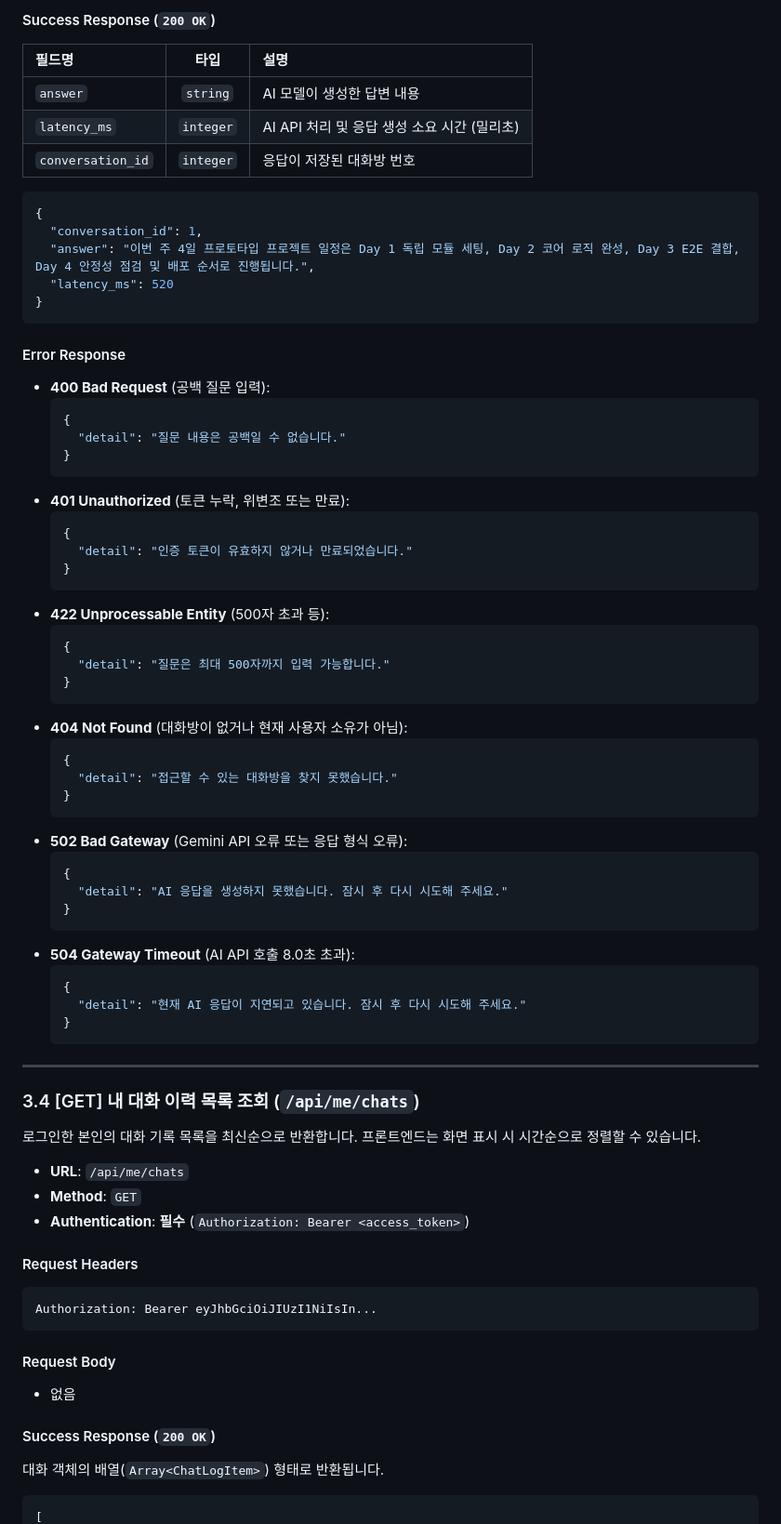
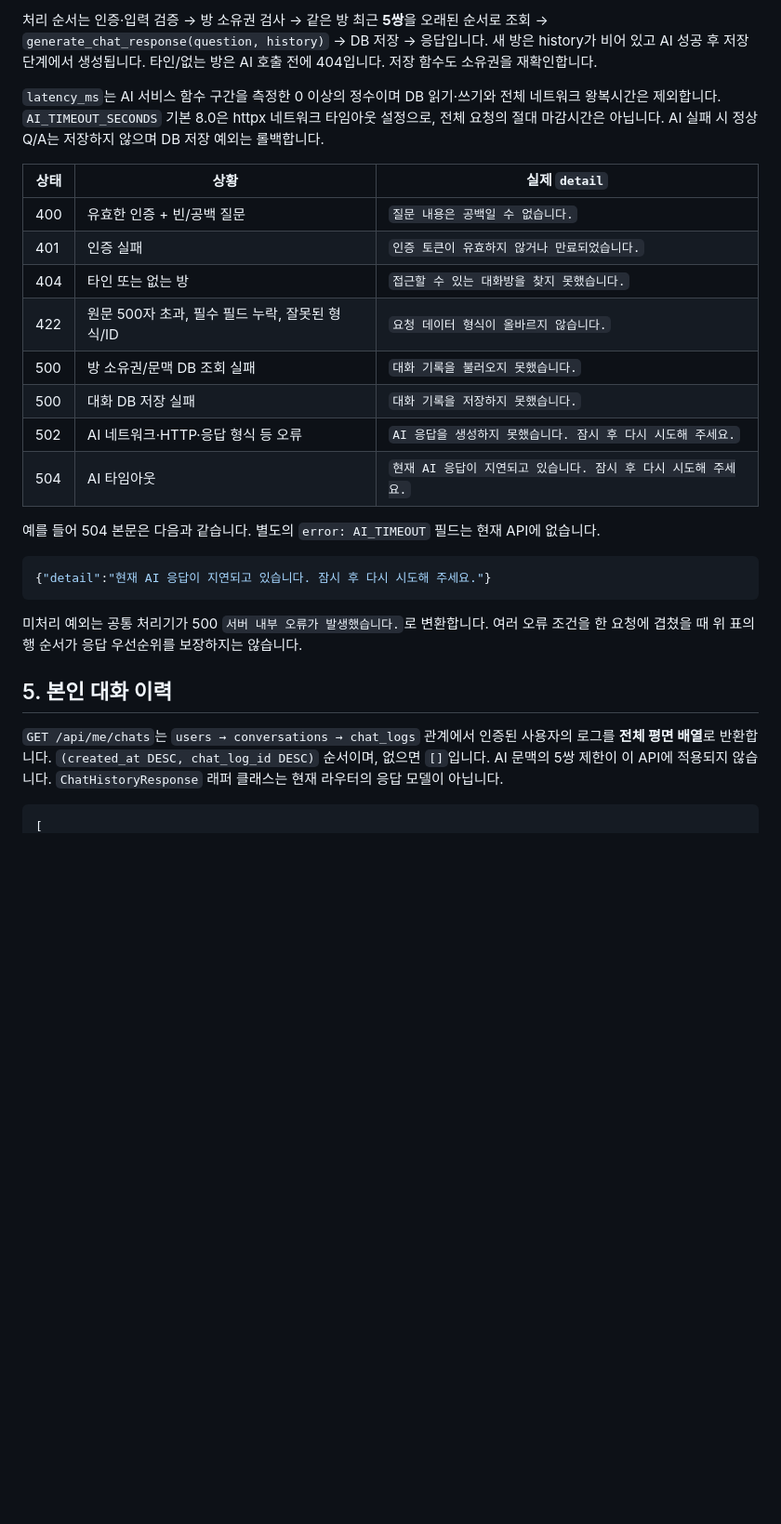
Before and after one commit to AI-SW-Basic-B7-1/7-1, a Markdown page: docs/api_spec.md, the part around one of its changes. Shown at 93% size. Drawn GitHub-style; blank space fills up the shorter version.

````diff
--- a/docs/api_spec.md
+++ b/docs/api_spec.md
@@ -157,76 +91,31 @@ Content-Type: application/json; charset=utf-8
 ```
 
-#### Success Response (`200 OK`)
-| 필드명 | 타입 | 설명 |
-| :--- | :---: | :--- |
-| `answer` | `string` | AI 모델이 생성한 답변 내용 |
-| `latency_ms` | `integer` | AI API 처리 및 응답 생성 소요 시간 (밀리초) |
-| `conversation_id` | `integer` | 응답이 저장된 대화방 번호 |
+처리 순서는 인증·입력 검증 → 방 소유권 검사 → 같은 방 최근 **5쌍**을 오래된 순서로 조회 → `generate_chat_response(question, history)` → DB 저장 → 응답입니다. 새 방은 history가 비어 있고 AI 성공 후 저장 단계에서 생성됩니다. 타인/없는 방은 AI 호출 전에 404입니다. 저장 함수도 소유권을 재확인합니다.
+
+`latency_ms`는 AI 서비스 함수 구간을 측정한 0 이상의 정수이며 DB 읽기·쓰기와 전체 네트워크 왕복시간은 제외합니다. `AI_TIMEOUT_SECONDS` 기본 8.0은 httpx 네트워크 타임아웃 설정으로, 전체 요청의 절대 마감시간은 아닙니다. AI 실패 시 정상 Q/A는 저장하지 않으며 DB 저장 예외는 롤백합니다.
+
+| 상태 | 상황 | 실제 `detail` |
+|---|---|---|
+| 400 | 유효한 인증 + 빈/공백 질문 | `질문 내용은 공백일 수 없습니다.` |
+| 401 | 인증 실패 | `인증 토큰이 유효하지 않거나 만료되었습니다.` |
+| 404 | 타인 또는 없는 방 | `접근할 수 있는 대화방을 찾지 못했습니다.` |
+| 422 | 원문 500자 초과, 필수 필드 누락, 잘못된 형식/ID | `요청 데이터 형식이 올바르지 않습니다.` |
+| 500 | 방 소유권/문맥 DB 조회 실패 | `대화 기록을 불러오지 못했습니다.` |
+| 500 | 대화 DB 저장 실패 | `대화 기록을 저장하지 못했습니다.` |
+| 502 | AI 네트워크·HTTP·응답 형식 등 오류 | `AI 응답을 생성하지 못했습니다. 잠시 후 다시 시도해 주세요.` |
+| 504 | AI 타임아웃 | `현재 AI 응답이 지연되고 있습니다. 잠시 후 다시 시도해 주세요.` |
+
+예를 들어 504 본문은 다음과 같습니다. 별도의 `error: AI_TIMEOUT` 필드는 현재 API에 없습니다.
 
 ```json
-{
-  "conversation_id": 1,
-  "answer": "이번 주 4일 프로토타입 프로젝트 일정은 Day 1 독립 모듈 세팅, Day 2 코어 로직 완성, Day 3 E2E 결합, Day 4 안정성 점검 및 배포 순서로 진행됩니다.",
-  "latency_ms": 520
-}
+{"detail":"현재 AI 응답이 지연되고 있습니다. 잠시 후 다시 시도해 주세요."}
 ```
 
-#### Error Response
-- **400 Bad Request** (공백 질문 입력):
-  ```json
-  {
-    "detail": "질문 내용은 공백일 수 없습니다."
-  }
-  ```
-- **401 Unauthorized** (토큰 누락, 위변조 또는 만료):
-  ```json
-  {
-    "detail": "인증 토큰이 유효하지 않거나 만료되었습니다."
-  }
-  ```
-- **422 Unprocessable Entity** (500자 초과 등):
-  ```json
-  {
-    "detail": "질문은 최대 500자까지 입력 가능합니다."
-  }
-  ```
-- **404 Not Found** (대화방이 없거나 현재 사용자 소유가 아님):
-  ```json
-  {
-    "detail": "접근할 수 있는 대화방을 찾지 못했습니다."
-  }
-  ```
-- **502 Bad Gateway** (Gemini API 오류 또는 응답 형식 오류):
-  ```json
-  {
-    "detail": "AI 응답을 생성하지 못했습니다. 잠시 후 다시 시도해 주세요."
-  }
-  ```
-- **504 Gateway Timeout** (AI API 호출 8.0초 초과):
-  ```json
-  {
-    "detail": "현재 AI 응답이 지연되고 있습니다. 잠시 후 다시 시도해 주세요."
-  }
-  ```
+미처리 예외는 공통 처리기가 500 `서버 내부 오류가 발생했습니다.`로 변환합니다. 여러 오류 조건을 한 요청에 겹쳤을 때 위 표의 행 순서가 응답 우선순위를 보장하지는 않습니다.
 
----
+## 5. 본인 대화 이력
 
-### 3.4 [GET] 내 대화 이력 목록 조회 (`/api/me/chats`)
-로그인한 본인의 대화 기록 목록을 최신순으로 반환합니다. 프론트엔드는 화면 표시 시 시간순으로 정렬할 수 있습니다.
+`GET /api/me/chats`는 `users → conversations → chat_logs` 관계에서 인증된 사용자의 로그를 **전체 평면 배열**로 반환합니다. `(created_at DESC, chat_log_id DESC)` 순서이며, 없으면 `[]`입니다. AI 문맥의 5쌍 제한이 이 API에 적용되지 않습니다. `ChatHistoryResponse` 래퍼 클래스는 현재 라우터의 응답 모델이 아닙니다.
 
-- **URL**: `/api/me/chats`
-- **Method**: `GET`
-- **Authentication**: **필수** (`Authorization: Bearer <access_token>`)
-
-#### Request Headers
-```http
-Authorization: Bearer eyJhbGciOiJIUzI1NiIsIn...
-```
-
-#### Request Body
-- 없음
-
-#### Success Response (`200 OK`)
-대화 객체의 배열(`Array<ChatLogItem>`) 형태로 반환됩니다.
 ```json
 [
````
Also changed, not shown: other parts of docs/api_spec.md (+66 -219 lines), AGENTS.md (+9 -7 lines), docs/FRONTEND_GUIDE.md (+15 -2 lines).
